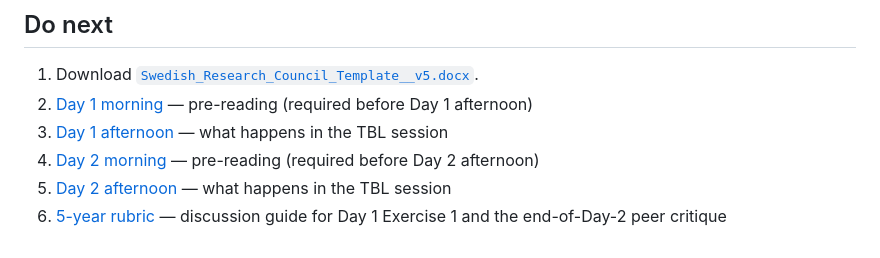
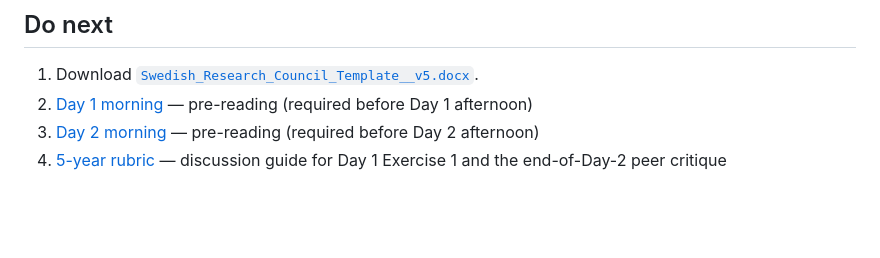
Before and after one commit to noacs-io/principles-and-workflows-for-reproducible-science, a Markdown page: canvas/pages/module-overview.md, the part around the change. Rendered like a GitHub page; blank space fills up the shorter version.

Commit message:
Make minor edits to the module overview

```diff
--- a/canvas/pages/module-overview.md
+++ b/canvas/pages/module-overview.md
@@ -40,7 +40,5 @@ These days mainly support the course learning outcomes on documenting data acros
 
 1. Download [`Swedish_Research_Council_Template__v5.docx`](../files/Swedish_Research_Council_Template__v5.docx).
 2. [Day 1 morning](day-1-morning.md) — pre-reading (required before Day 1 afternoon)
-3. [Day 1 afternoon](day-1-afternoon.md) — what happens in the TBL session
-4. [Day 2 morning](day-2-morning.md) — pre-reading (required before Day 2 afternoon)
-5. [Day 2 afternoon](day-2-afternoon.md) — what happens in the TBL session
-6. [5-year rubric](five-year-rubric.md) — discussion guide for Day 1 Exercise 1 and the end-of-Day-2 peer critique
+3. [Day 2 morning](day-2-morning.md) — pre-reading (required before Day 2 afternoon)
+4. [5-year rubric](five-year-rubric.md) — discussion guide for Day 1 Exercise 1 and the end-of-Day-2 peer critique
```
